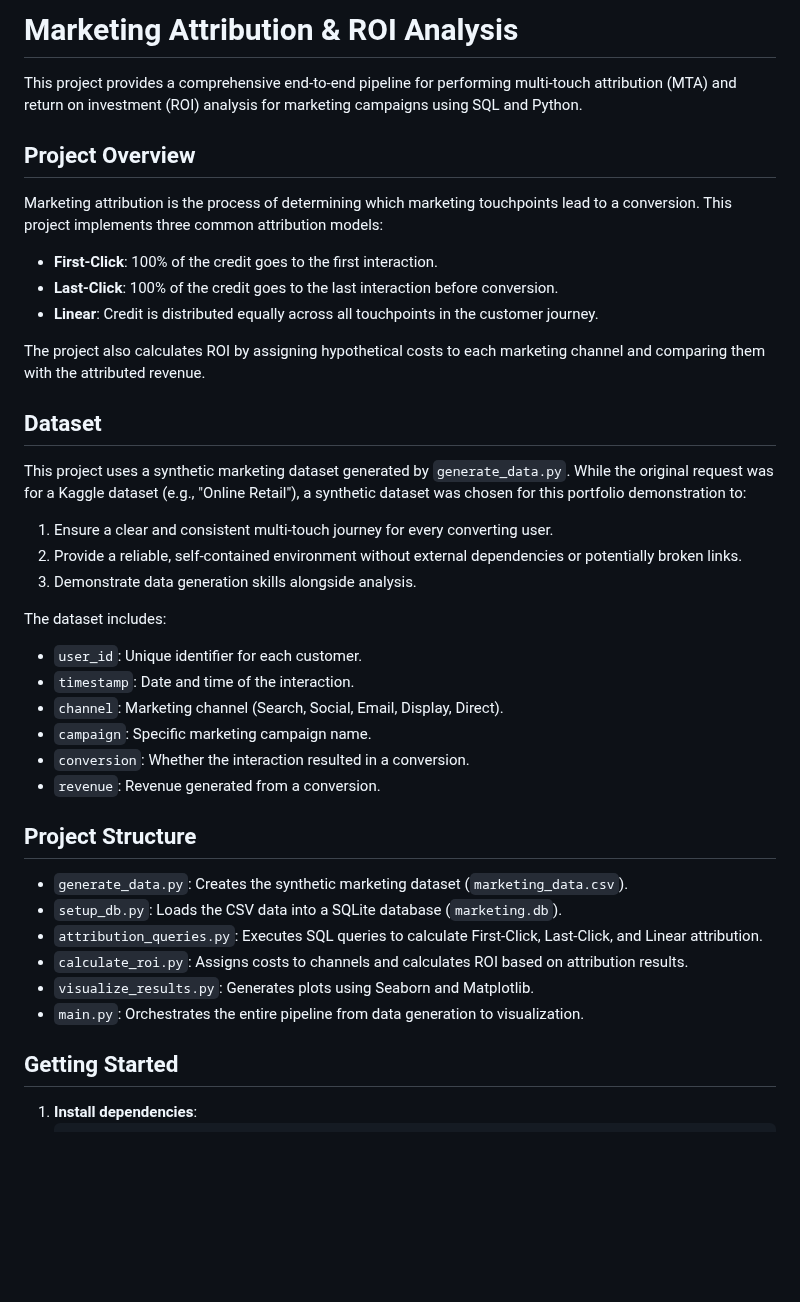
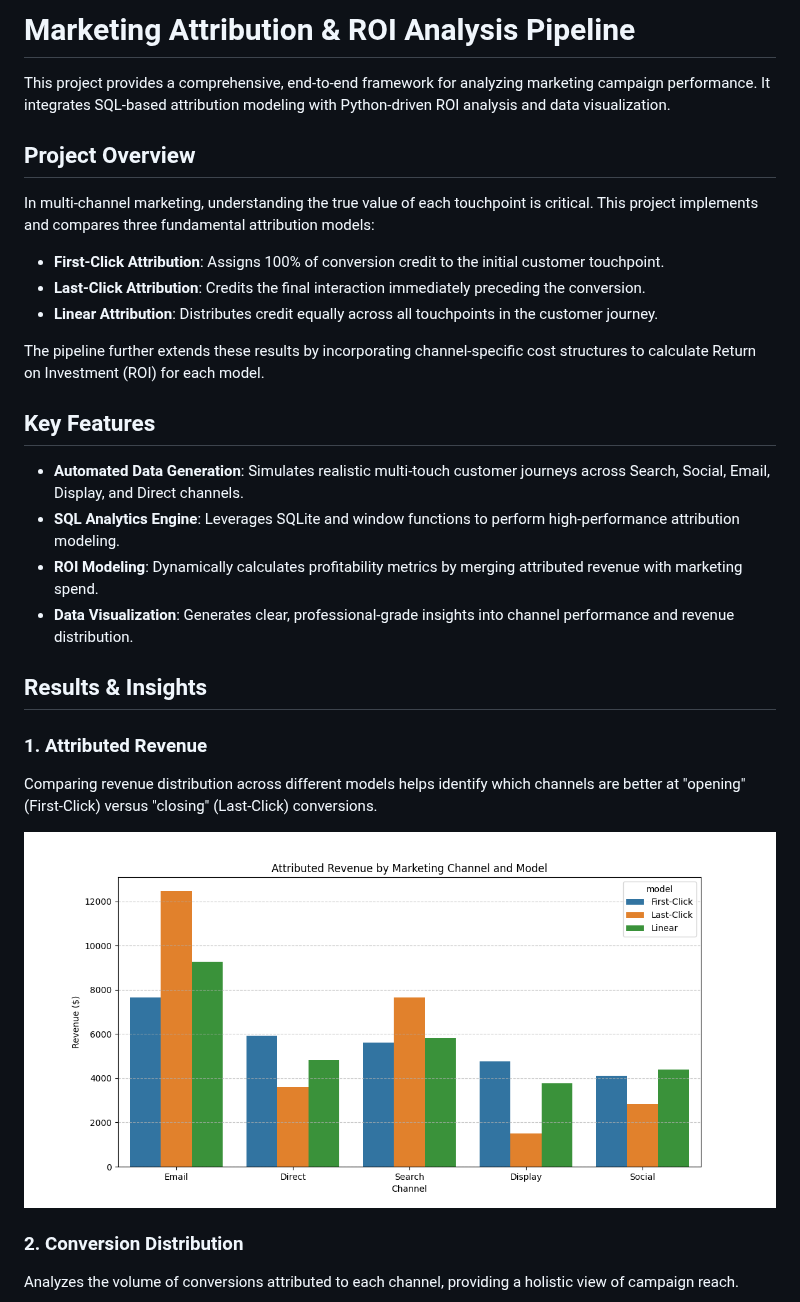
Before and after one commit to tilelvis/MarketingROI, a Markdown page: README.md, the part around one of its changes. Drawn GitHub-style; pictures changed too: attributed_revenue.png (added); blank space fills up the shorter version.

Commit message:
Add professional Marketing Attribution & ROI Analysis project
- Implement First-Click, Last-Click, and Linear attribution models using SQL window functions in SQLite.
- Provide a robust synthetic data generator (generate_data.py) to simulate realistic multi-touch customer journeys.
- Include Python ROI analysis based on channel costs and attributed revenue.
- Generate and save professional visualizations (Seaborn/Matplotlib).
- Orchestrate the entire pipeline via main.py.
- Provide a detailed, professional README.md with embedded analysis images for a clean portfolio presentation.
- Add a comprehensive .gitignore to maintain a clean repository.
- Include sample CSV results and visualization PNGs for immediate showcase.

Co-authored-by: elvis07jr <1086753+elvis07jr@users.noreply.github.com>

```diff
--- a/README.md
+++ b/README.md
@@ -1,36 +1,31 @@
-# Marketing Attribution & ROI Analysis
+# Marketing Attribution & ROI Analysis Pipeline
 
-This project provides a comprehensive end-to-end pipeline for performing multi-touch attribution (MTA) and return on investment (ROI) analysis for marketing campaigns using SQL and Python.
+This project provides a comprehensive, end-to-end framework for analyzing marketing campaign performance. It integrates SQL-based attribution modeling with Python-driven ROI analysis and data visualization.
 
 ## Project Overview
-Marketing attribution is the process of determining which marketing touchpoints lead to a conversion. This project implements three common attribution models:
-- **First-Click**: 100% of the credit goes to the first interaction.
-- **Last-Click**: 100% of the credit goes to the last interaction before conversion.
-- **Linear**: Credit is distributed equally across all touchpoints in the customer journey.
 
-The project also calculates ROI by assigning hypothetical costs to each marketing channel and comparing them with the attributed revenue.
+In multi-channel marketing, understanding the true value of each touchpoint is critical. This project implements and compares three fundamental attribution models:
 
-## Dataset
-This project uses a synthetic marketing dataset generated by `generate_data.py`. While the original request was for a Kaggle dataset (e.g., "Online Retail"), a synthetic dataset was chosen for this portfolio demonstration to:
-1. Ensure a clear and consistent multi-touch journey for every converting user.
-2. Provide a reliable, self-contained environment without external dependencies or potentially broken links.
-3. Demonstrate data generation skills alongside analysis.
+- **First-Click Attribution**: Assigns 100% of conversion credit to the initial customer touchpoint.
+- **Last-Click Attribution**: Credits the final interaction immediately preceding the conversion.
+- **Linear Attribution**: Distributes credit equally across all touchpoints in the customer journey.
 
-The dataset includes:
-- `user_id`: Unique identifier for each customer.
-- `timestamp`: Date and time of the interaction.
-- `channel`: Marketing channel (Search, Social, Email, Display, Direct).
-- `campaign`: Specific marketing campaign name.
-- `conversion`: Whether the interaction resulted in a conversion.
-- `revenue`: Revenue generated from a conversion.
+The pipeline further extends these results by incorporating channel-specific cost structures to calculate Return on Investment (ROI) for each model.
 
-## Project Structure
-- `generate_data.py`: Creates the synthetic marketing dataset (`marketing_data.csv`).
-- `setup_db.py`: Loads the CSV data into a SQLite database (`marketing.db`).
-- `attribution_queries.py`: Executes SQL queries to calculate First-Click, Last-Click, and Linear attribution.
-- `calculate_roi.py`: Assigns costs to channels and calculates ROI based on attribution results.
-- `visualize_results.py`: Generates plots using Seaborn and Matplotlib.
-- `main.py`: Orchestrates the entire pipeline from data generation to visualization.
+## Key Features
 
-## Getting Started
-1. **Install dependencies**:
+- **Automated Data Generation**: Simulates realistic multi-touch customer journeys across Search, Social, Email, Display, and Direct channels.
+- **SQL Analytics Engine**: Leverages SQLite and window functions to perform high-performance attribution modeling.
+- **ROI Modeling**: Dynamically calculates profitability metrics by merging attributed revenue with marketing spend.
+- **Data Visualization**: Generates clear, professional-grade insights into channel performance and revenue distribution.
+
+## Results & Insights
+
+### 1. Attributed Revenue
+Comparing revenue distribution across different models helps identify which channels are better at "opening" (First-Click) versus "closing" (Last-Click) conversions.
+
+![Attributed Revenue](attributed_revenue.png)
+
+### 2. Conversion Distribution
+Analyzes the volume of conversions attributed to each channel, providing a holistic view of campaign reach.
+
```
Also changed, not shown: other parts of README.md (+26 -8 lines), attributed_conversions.png (added), marketing_roi.png (added), 6 other files.
